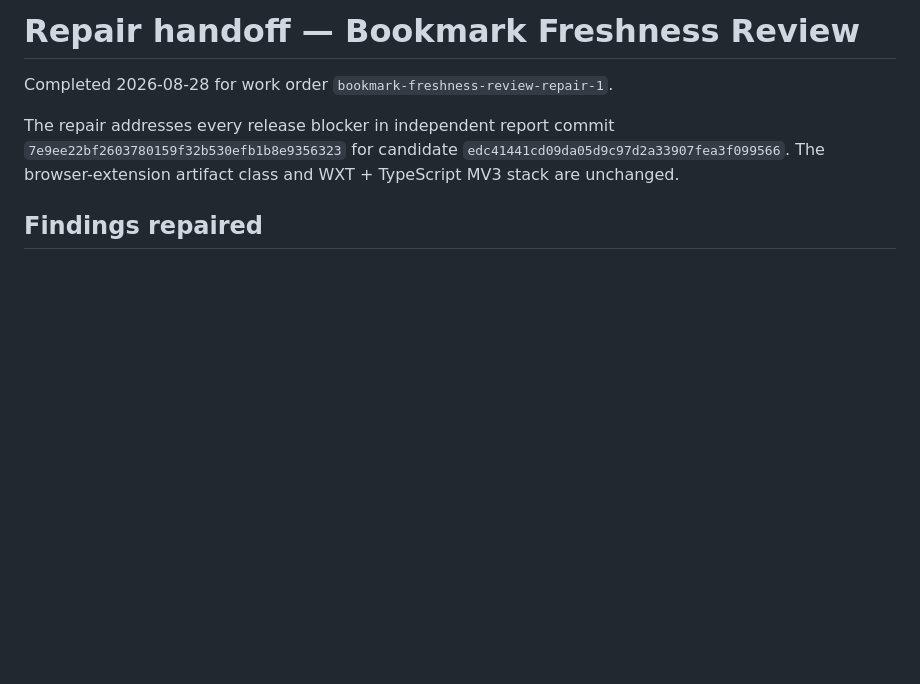
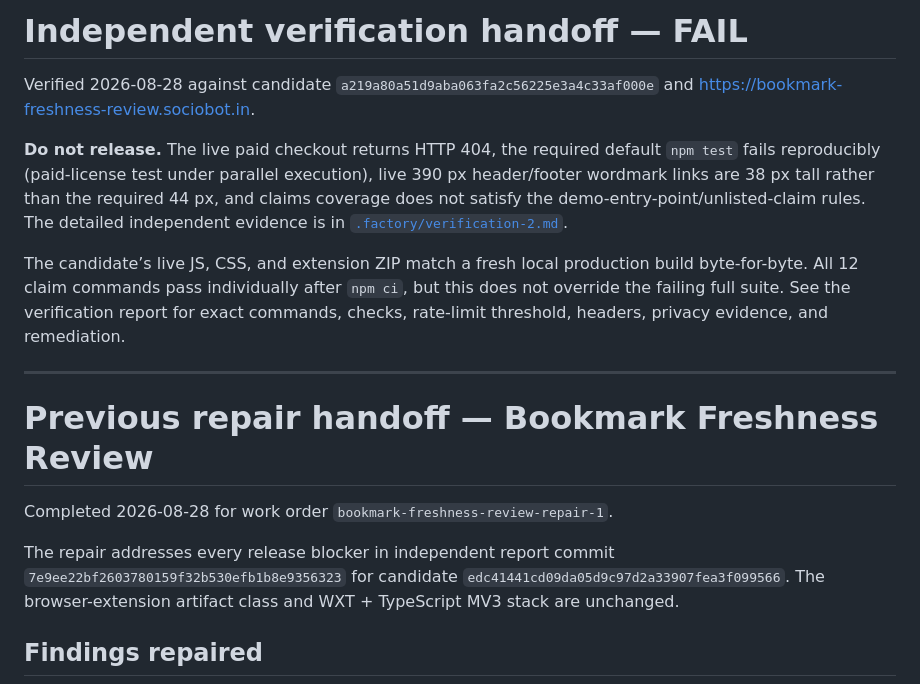
Before and after one commit to B-Divyesh/sf-bookmark-freshness-review, a Markdown page: .factory/handoff.md, the part around the change. Drawn GitHub-style; blank space fills up the shorter version.

Commit message:
docs: record independent verification failure

```diff
--- a/.factory/handoff.md
+++ b/.factory/handoff.md
@@ -1,4 +1,14 @@
-# Repair handoff — Bookmark Freshness Review
+# Independent verification handoff — FAIL
+
+Verified 2026-08-28 against candidate `a219a80a51d9aba063fa2c56225e3a4c33af000e` and <https://bookmark-freshness-review.sociobot.in>.
+
+**Do not release.** The live paid checkout returns HTTP 404, the required default `npm test` fails reproducibly (paid-license test under parallel execution), live 390 px header/footer wordmark links are 38 px tall rather than the required 44 px, and claims coverage does not satisfy the demo-entry-point/unlisted-claim rules. The detailed independent evidence is in [`.factory/verification-2.md`](verification-2.md).
+
+The candidate’s live JS, CSS, and extension ZIP match a fresh local production build byte-for-byte. All 12 claim commands pass individually after `npm ci`, but this does not override the failing full suite. See the verification report for exact commands, checks, rate-limit threshold, headers, privacy evidence, and remediation.
+
+---
+
+# Previous repair handoff — Bookmark Freshness Review
 
 Completed 2026-08-28 for work order `bookmark-freshness-review-repair-1`.
 
```
Also changed, not shown: .factory/verification-2.md (added, +87 -0 lines).
